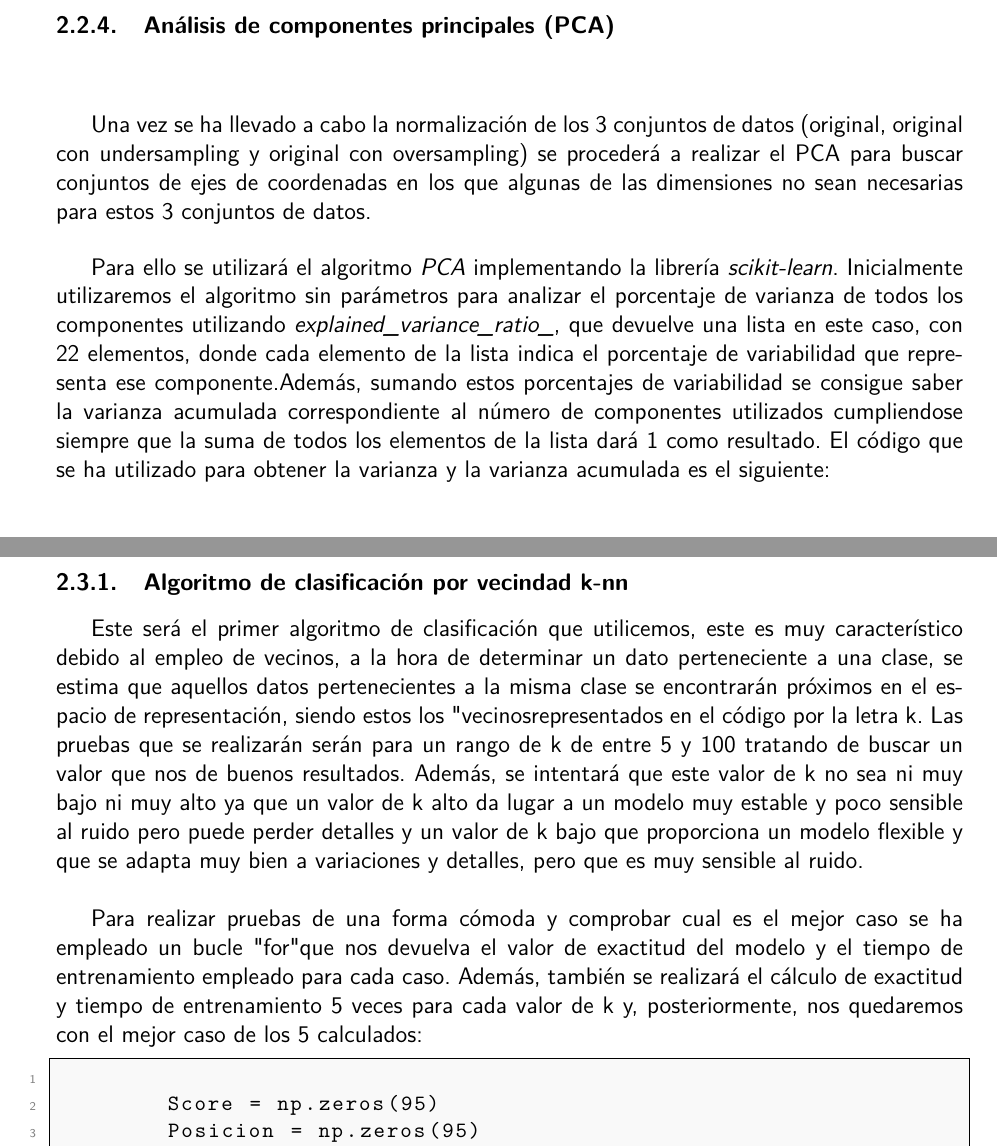
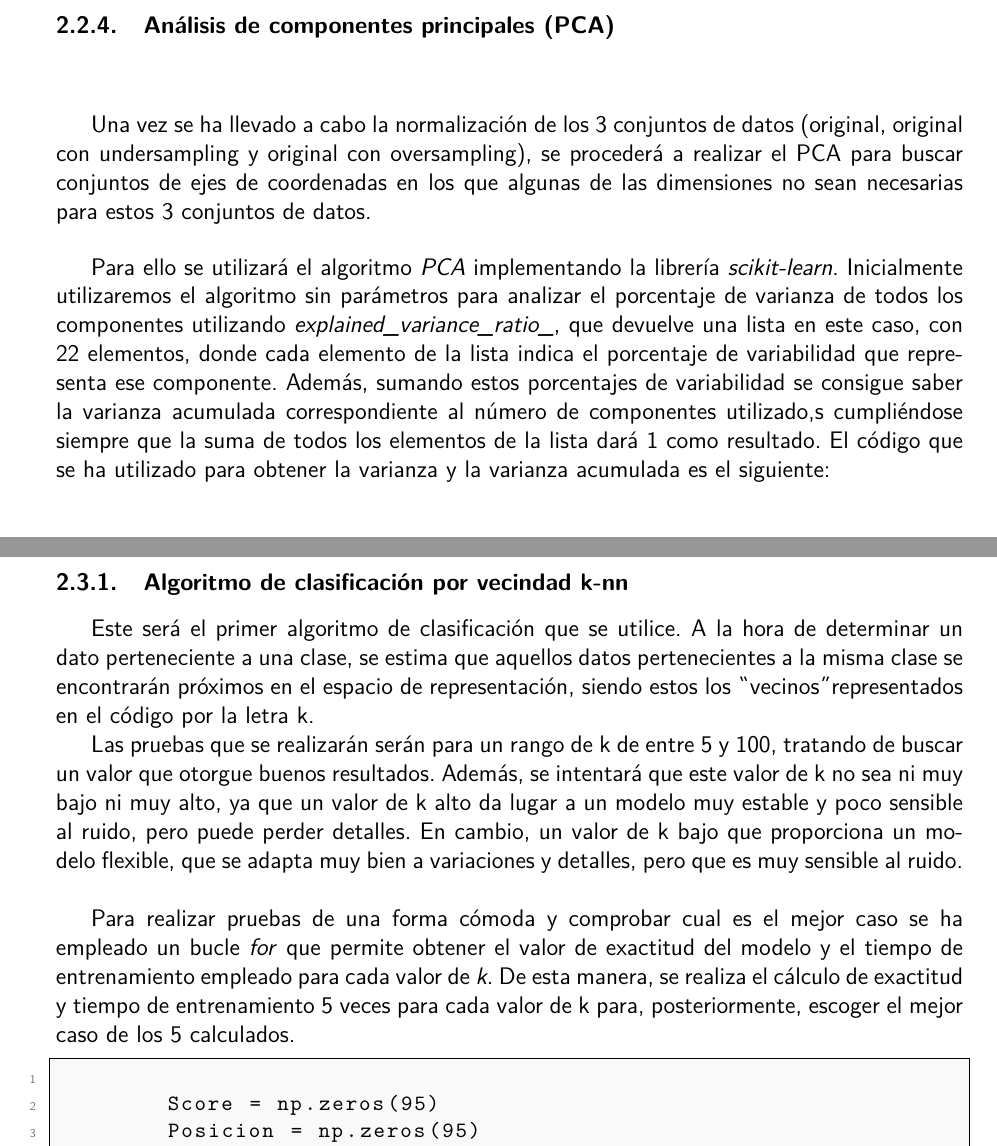
Before and after one commit to Alvaronc01/Trabajo-de-Preparaci-n-de-los-datos-y-clasificaci-n-supervisada, a LaTeX thesis (Plantilla_latex_memoria/00-Trabajo_Final.tex): two parts of pages 10 and 12 of 20, joined at a grey line, cut so that both start at the same text. Compiled offline with pdfLaTeX.

Commit message:
Cambios ortográficos en la memoria

```diff
--- a/Plantilla_latex_memoria/00-Trabajo_Final.tex
+++ b/Plantilla_latex_memoria/00-Trabajo_Final.tex
@@ -387,9 +391,9 @@ La columna \textgravedbl Poisonous\textacutedbl representa la salida, el valor q
 
 
 	\subsubsection{Análisis de componentes principales (PCA)}
-	Una vez se ha llevado a cabo la normalización de los 3 conjuntos de datos (original, original con undersampling y original con oversampling) se procederá a realizar el PCA para buscar conjuntos de ejes de coordenadas en los que algunas de las dimensiones no sean necesarias para estos 3 conjuntos de datos.
+	Una vez se ha llevado a cabo la normalización de los 3 conjuntos de datos (original, original con undersampling y original con oversampling), se procederá a realizar el PCA para buscar conjuntos de ejes de coordenadas en los que algunas de las dimensiones no sean necesarias para estos 3 conjuntos de datos.
 
-	Para ello se utilizará el algoritmo \textit{PCA} implementando la librería \textit{scikit-learn}. Inicialmente utilizaremos el algoritmo sin parámetros para analizar el porcentaje de varianza de todos los componentes utilizando \textit{explained\_variance\_ratio\_}, que devuelve una lista en este caso, con 22 elementos, donde cada elemento de la lista indica el porcentaje de variabilidad que representa ese componente.Además, sumando estos porcentajes de variabilidad se consigue saber la varianza acumulada correspondiente al número de componentes utilizados cumpliendose siempre que la suma de todos los elementos de la lista dará 1 como resultado. El código que se ha utilizado para obtener la varianza y la varianza acumulada es el siguiente:
+	Para ello se utilizará el algoritmo \textit{PCA} implementando la librería \textit{scikit-learn}. Inicialmente utilizaremos el algoritmo sin parámetros para analizar el porcentaje de varianza de todos los componentes utilizando \textit{explained\_variance\_ratio\_}, que devuelve una lista en este caso, con 22 elementos, donde cada elemento de la lista indica el porcentaje de variabilidad que representa ese componente. Además, sumando estos porcentajes de variabilidad se consigue saber la varianza acumulada correspondiente al número de componentes utilizado,s cumpliéndose siempre que la suma de todos los elementos de la lista dará 1 como resultado. El código que se ha utilizado para obtener la varianza y la varianza acumulada es el siguiente:
 	\begin{lstlisting}[style=mypython, caption={Varianza y varianza acumulada de los componentes}, label={lst:División-del-conjunto-de-datos-entrenamiento-prueba}]
 
 		mypca = PCA()
@@ -439,10 +443,12 @@ La columna \textgravedbl Poisonous\textacutedbl representa la salida, el valor q
 	Una vez hemos terminado de realizar todas las técnicas de preprocesado tenemos finalmente 6 posibles conjuntos a probar (original, original + PCA, oversampling sin PCA, oversampling + PCA, undersampling sin PCA, undersampling + PCA). A estos conjuntos de datos se les aplicarán los algoritmos de clasificación que se han seleccionado, en este caso, \textit{k-nn} y \textit{SVM}.
 
 	\subsubsection{Algoritmo de clasificación por vecindad k-nn}
-	Este será el primer algoritmo de clasificación que utilicemos, este es muy característico debido al empleo de vecinos, a la hora de determinar un dato perteneciente a una clase, se estima que aquellos datos pertenecientes a la misma clase se encontrarán próximos en el espacio de representación, siendo estos los "vecinos" representados en el código por la letra k. Las pruebas que se realizarán serán para un rango de k de entre 5 y 100 tratando de buscar un valor que nos de buenos resultados. Además, se intentará que este valor de k no sea ni muy bajo ni muy alto ya que  un valor de k alto da lugar a un modelo muy estable y poco sensible al ruido pero puede perder detalles y un valor de k bajo que proporciona un modelo flexible y que se adapta muy bien a variaciones y detalles, pero que es muy sensible al ruido.
+	Este será el primer algoritmo de clasificación que se utilice. A la hora de determinar un dato perteneciente a una clase, se estima que aquellos datos pertenecientes a la misma clase se encontrarán próximos en el espacio de representación, siendo estos los \textgravedbl vecinos\textacutedbl representados en el código por la letra k.
+
+	Las pruebas que se realizarán serán para un rango de k de entre 5 y 100, tratando de buscar un valor que otorgue buenos resultados. Además, se intentará que este valor de k no sea ni muy bajo ni muy alto, ya que  un valor de k alto da lugar a un modelo muy estable y poco sensible al ruido, pero puede perder detalles. En cambio, un valor de k bajo que proporciona un modelo flexible, que se adapta muy bien a variaciones y detalles, pero que es muy sensible al ruido.
 	\\
 
-	Para realizar pruebas de una forma cómoda y comprobar cual es el mejor caso se ha empleado un bucle "for" que nos devuelva el valor de exactitud del modelo y el tiempo de entrenamiento empleado para cada caso. Además, también se realizará el cálculo de exactitud y tiempo de entrenamiento 5 veces para cada valor de k y, posteriormente,  nos quedaremos con el mejor caso de los 5 calculados:
+	Para realizar pruebas de una forma cómoda y comprobar cual es el mejor caso se ha empleado un bucle \textit{for} que permite obtener el valor de exactitud del modelo y el tiempo de entrenamiento empleado para cada valor de \textit{k}. De esta manera, se realiza el cálculo de exactitud y tiempo de entrenamiento 5 veces para cada valor de k para, posteriormente,  escoger el mejor caso de los 5 calculados.
 
 	\begin{lstlisting}[style=mypython, caption={Código del algoritmo de clasificación k-nn}, label={lst:División-del-conjunto-de-datos-entrenamiento-prueba}]
 
```
Also changed, not shown: Plantilla_latex_memoria/00-Trabajo_Final.pdf, Plantilla_latex_memoria/00-Trabajo_Final.tex (8 more changed lines), 3 other files.
